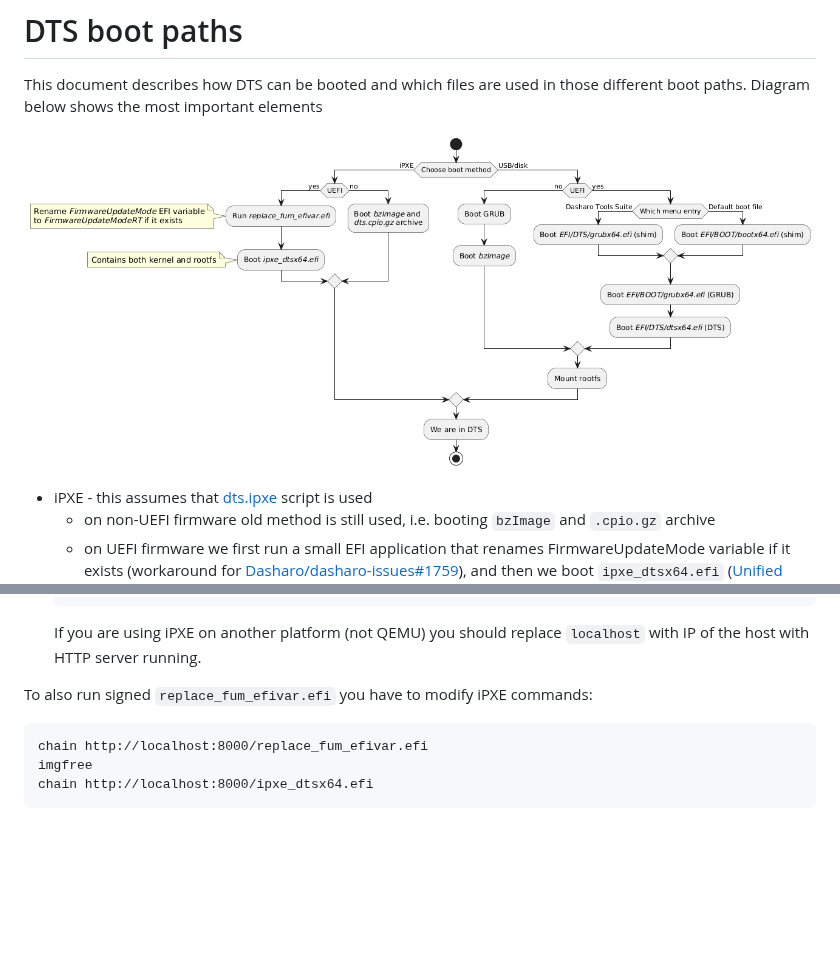
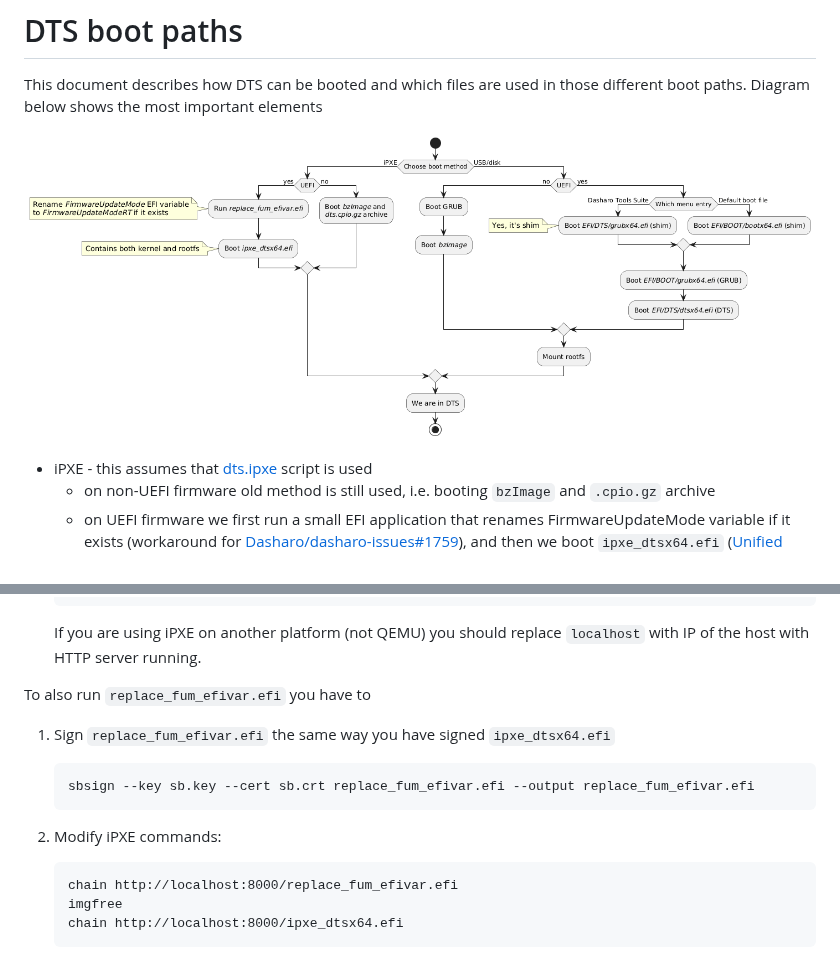
Before and after one commit to Dasharo/meta-dts, a Markdown page: docs/boot-paths.md, 2 parts joined by grey strips. Rendered like a GitHub page; pictures changed too: docs/images/boot-paths.png; blank space fills up the shorter version.

Commit message:
docs: boot-paths: add note to grubx64.efi (shim) and sign *efivar.efi
Signed-off-by: Michał Iwanicki <michal.iwanicki@3mdeb.com>

````diff
--- a/docs/boot-paths.md
+++ b/docs/boot-paths.md
@@ -130,10 +130,18 @@ Example below allows booting DTS via iPXE with Secure Boot enabled.
     If you are using iPXE on another platform (not QEMU) you should replace
     `localhost` with IP of the host with HTTP server running.
 
-To also run signed `replace_fum_efivar.efi` you have to modify iPXE commands:
+To also run `replace_fum_efivar.efi` you have to
 
-```text
-chain http://localhost:8000/replace_fum_efivar.efi
-imgfree
-chain http://localhost:8000/ipxe_dtsx64.efi
-```
+1. Sign `replace_fum_efivar.efi` the same way you have signed `ipxe_dtsx64.efi`
+
+    ```sh
+    sbsign --key sb.key --cert sb.crt replace_fum_efivar.efi --output replace_fum_efivar.efi
+    ```
+
+1. Modify iPXE commands:
+
+    ```text
+    chain http://localhost:8000/replace_fum_efivar.efi
+    imgfree
+    chain http://localhost:8000/ipxe_dtsx64.efi
+    ```
````
Also changed, not shown: 1 other file.
